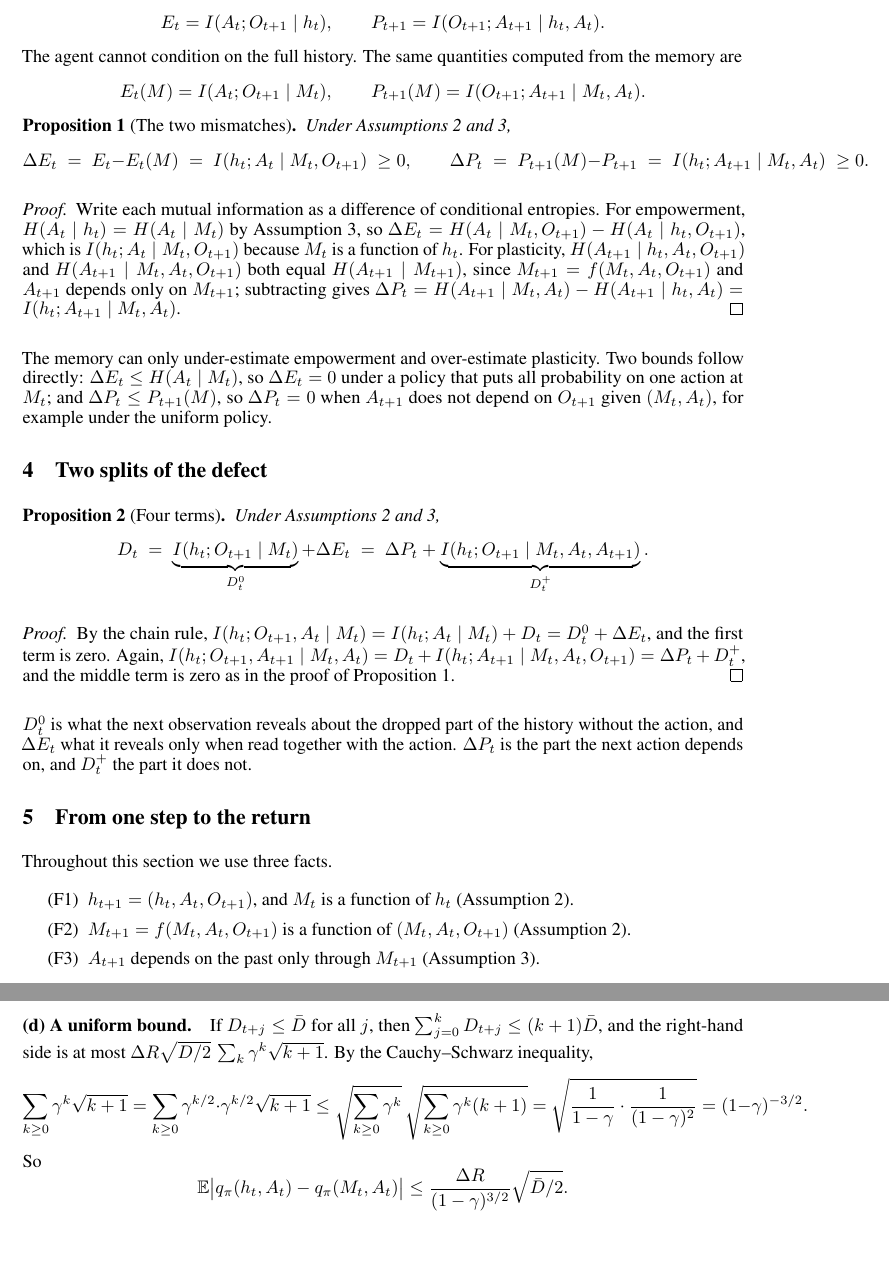
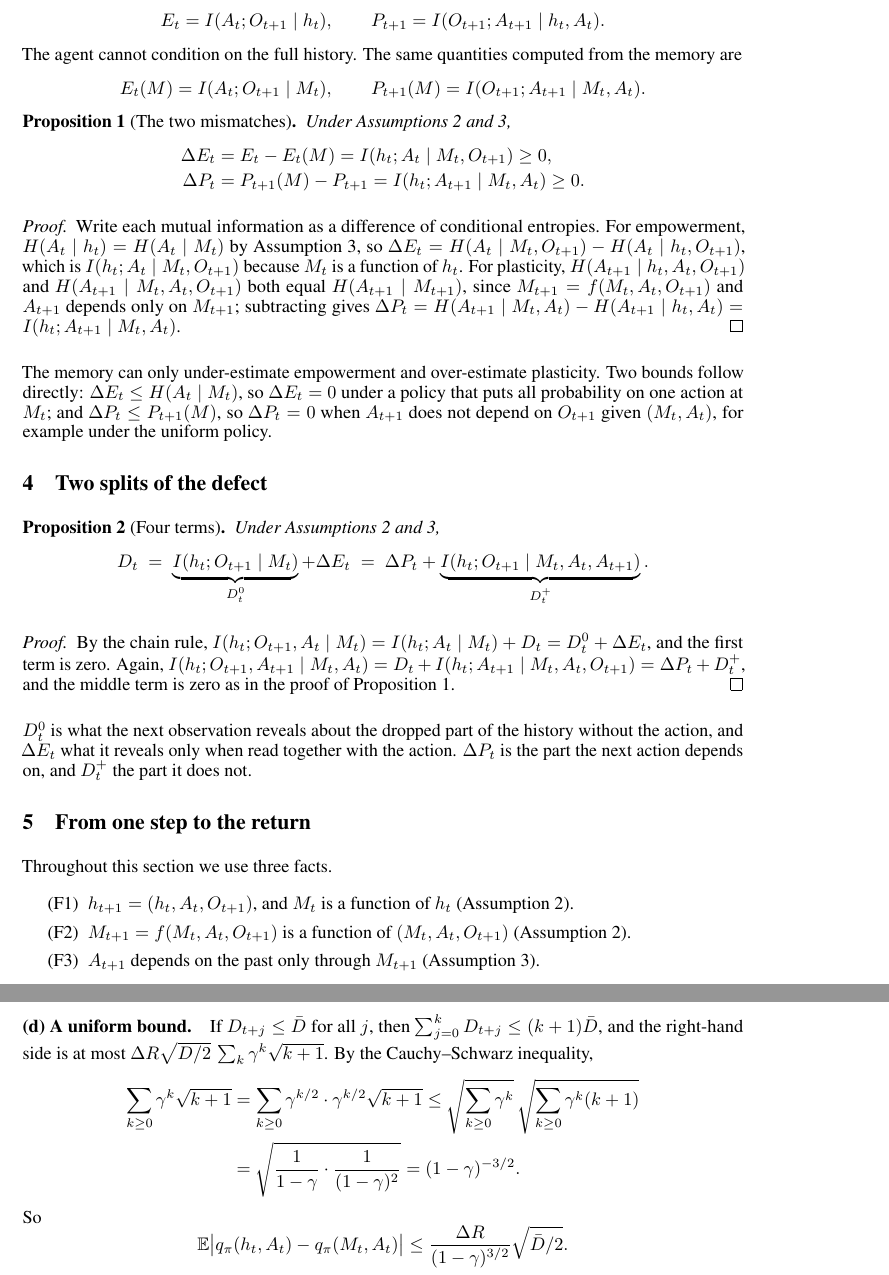
Before and after one commit to Beikewzh/Plasticity_Empowerment_Research_Note, a LaTeX paper (main.tex): two parts of pages 2 and 5 of 5, joined at a grey line, cut so that both start at the same text, the shorter picture padded with empty space. Compiled offline with pdfLaTeX.

Commit message:
Fix two overfull displays
Co-Authored-By: Claude Opus 5.5 <noreply@anthropic.com>

```diff
--- a/main.tex
+++ b/main.tex
@@ -91,8 +91,10 @@ E_t(M)=I(A_t;O_{t+1}\mid M_t),\qquad P_{t+1}(M)=I(O_{t+1};A_{t+1}\mid M_t,A_t).
 \begin{proposition}[The two mismatches]\label{prop:mismatch}
 Under Assumptions~\ref{as:mem} and~\ref{as:pol},
 \[
-\dE_t\;=\;E_t-E_t(M)\;=\;I(h_t;A_t\mid M_t,O_{t+1})\;\ge0,\qquad
-\dP_t\;=\;P_{t+1}(M)-P_{t+1}\;=\;I(h_t;A_{t+1}\mid M_t,A_t)\;\ge0 .
+\begin{aligned}
+\dE_t&=E_t-E_t(M)=I(h_t;A_t\mid M_t,O_{t+1})\ge0,\\
+\dP_t&=P_{t+1}(M)-P_{t+1}=I(h_t;A_{t+1}\mid M_t,A_t)\ge0 .
+\end{aligned}
 \]
 \end{proposition}
 
@@ -242,9 +244,11 @@ Take absolute values and the triangle inequality, bound each term as in Step~1 w
 
 \paragraph{(d) A uniform bound.}
 If $D_{t+j}\le\bar D$ for all $j$, then $\sum_{j=0}^{k}D_{t+j}\le(k+1)\bar D$, and the right-hand side is at most $\Delta R\sqrt{\bar D/2}\,\sum_k\gamma^k\sqrt{k+1}$. By the Cauchy--Schwarz inequality,
-\[
-\sum_{k\ge0}\gamma^k\sqrt{k+1}=\sum_{k\ge0}\gamma^{k/2}\cdot\gamma^{k/2}\sqrt{k+1}\le\sqrt{\sum_{k\ge0}\gamma^k}\,\sqrt{\sum_{k\ge0}\gamma^k(k+1)}=\sqrt{\frac{1}{1-\gamma}\cdot\frac{1}{(1-\gamma)^2}}=(1-\gamma)^{-3/2}.
-\]
+\begin{align*}
+\sum_{k\ge0}\gamma^k\sqrt{k+1}&=\sum_{k\ge0}\gamma^{k/2}\cdot\gamma^{k/2}\sqrt{k+1}
+\le\sqrt{\sum_{k\ge0}\gamma^k}\,\sqrt{\sum_{k\ge0}\gamma^k(k+1)}\\
+&=\sqrt{\frac{1}{1-\gamma}\cdot\frac{1}{(1-\gamma)^2}}=(1-\gamma)^{-3/2}.
+\end{align*}
 So
 \[
 \E\big|q_\pi(h_t,A_t)-q_\pi(M_t,A_t)\big|\le\frac{\Delta R}{(1-\gamma)^{3/2}}\sqrt{\bar D/2} .
```
